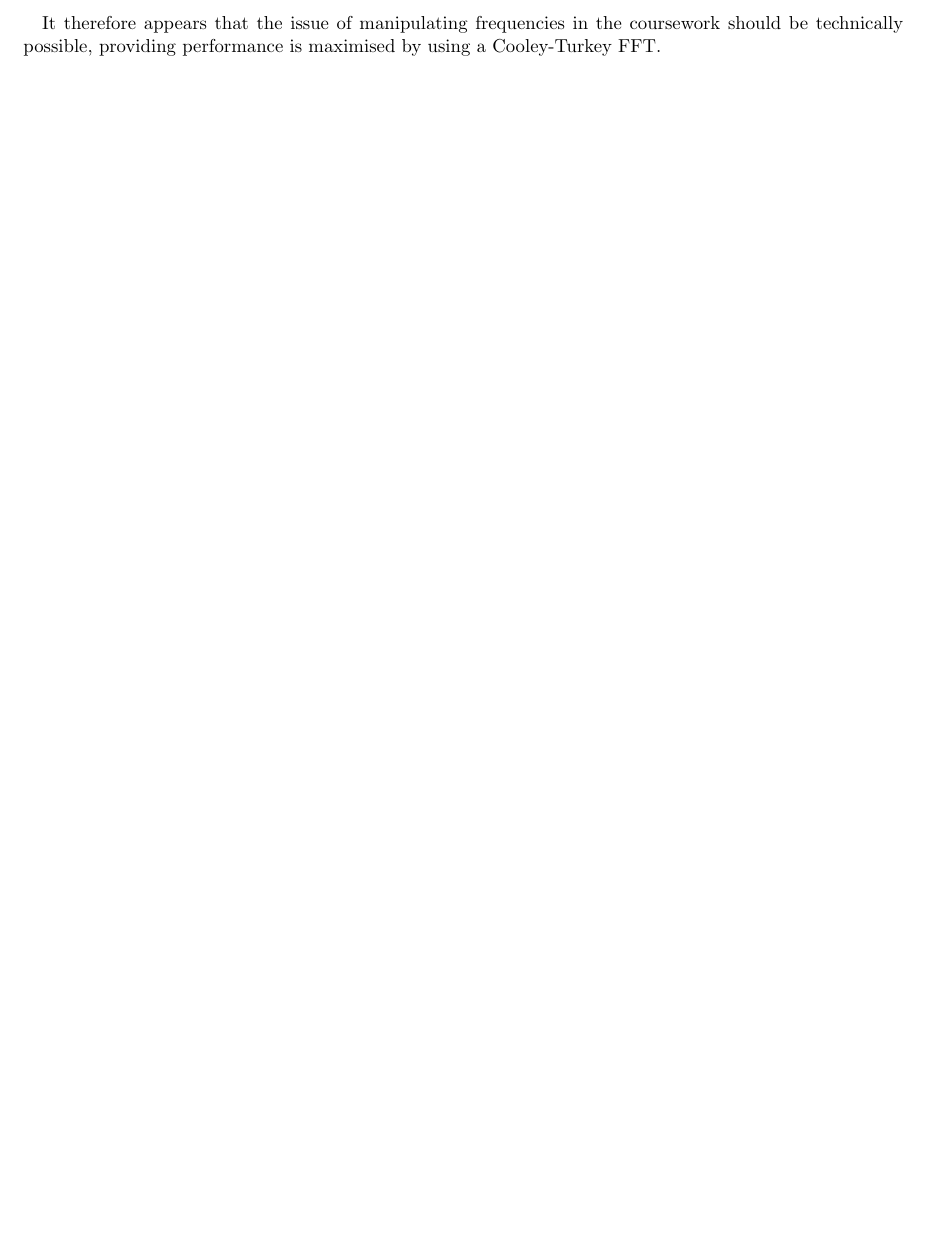
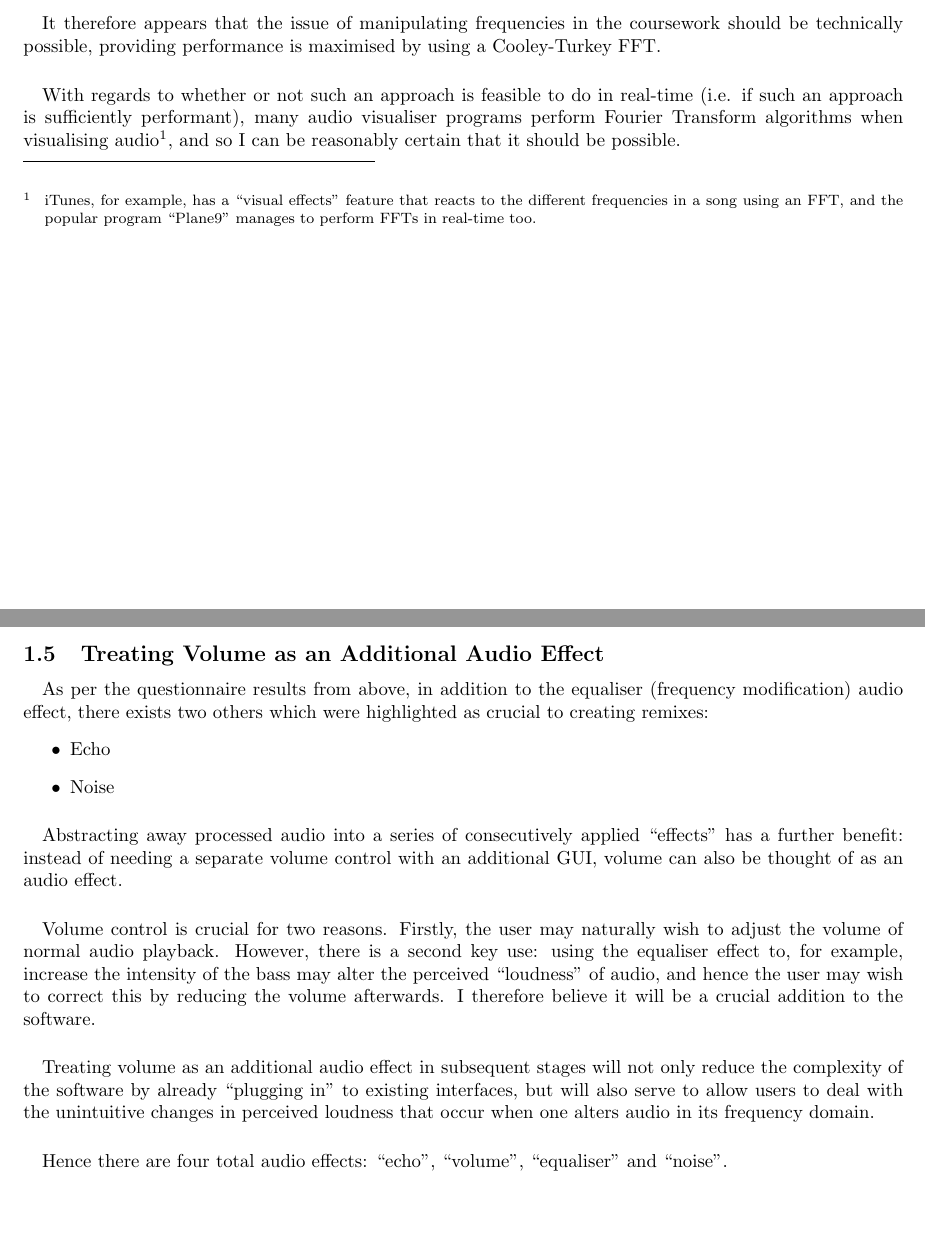
Before and after one commit to lukawarren/realtime-audio-processor, a LaTeX document (documentation/document.tex, which reads documentation/analysis.tex): part of page 13 of 171 before the commit and two parts of pages 13 and 14 of 173 after it, the two joined at a grey line, cut so that both start at the same text, the shorter picture padded with empty space. Compiled offline with pdfLaTeX.

Commit message:
Small documentation changes

```diff
--- a/documentation/analysis.tex
+++ b/documentation/analysis.tex
@@ -74,3 +74,32 @@ However, a Fourier Transform is essentially just a process to convert a signal i
 
 \paragraph{}
 It therefore appears that the issue of manipulating frequencies in the coursework should be technically possible, providing performance is maximised by using a Cooley-Turkey FFT.
+
+\paragraph{}
+With regards to whether or not such an approach is feasible to do in real-time (i.e. if such an approach is sufficiently performant), many audio visualiser programs perform Fourier Transform algorithms when visualising audio\footnote{
+	iTunes, for example, has a "visual effects" feature that reacts to the different frequencies in a song using an FFT, and the popular program "Plane9" manages to perform FFTs in real-time too.
+},  and so I can be reasonably certain that it should be possible.
+
+\pagebreak
+\subsection{Treating Volume as an Additional Audio Effect}
+\paragraph{}
+As per the questionnaire results from above, in addition to the equaliser (frequency modification) audio effect, there exists two others which were highlighted as crucial to creating remixes:
+\begin{itemize}
+	\item Echo
+	\item Noise
+\end{itemize}
+
+\paragraph{}
+Abstracting away processed audio into a series of consecutively applied "effects" has a further benefit: instead of needing a separate volume control with an additional GUI, volume can also be thought of as an audio effect.
+
+\paragraph{}
+Volume control is crucial for two reasons. Firstly, the user may naturally wish to adjust the volume of normal audio playback. However, there is a second key use: using the equaliser effect to, for example, increase the intensity of the bass may alter the perceived "loudness" of audio, and hence the user may wish to correct this by reducing the volume afterwards. I therefore believe it will be a crucial addition to the software.
+
+\paragraph{}
+Treating volume as an additional audio effect in subsequent stages will not only reduce the complexity of the software by already "plugging in" to existing interfaces, but will also serve to allow users to deal with the unintuitive changes in perceived loudness that occur when one alters audio in its frequency domain.
+
+\paragraph{}
+Hence there are four total audio effects: "echo", "volume", "equaliser" and "noise".
+
+\pagebreak
+\subsection{Exploring the Feasibility of Other Realtime Effects}
--- a/documentation/document.tex
+++ b/documentation/document.tex
@@ -7,6 +7,14 @@
 \title{AQA A Level Computer Science NEA}
 \date{2023}
 \author{Luka Warren}
+
+% Footer with name on it %
+\usepackage{fancyhdr}
+\pagestyle{fancy}
+\fancyhf{}
+\fancyfoot[R]{\raggedleft Luka Warren\hfill}
+\fancyfoot[C]{\makebox[\textwidth][c]{\thepage}}
+\renewcommand{\headrulewidth}{0pt} % Remove header rule
 
 % Set default text size for all code snippets
 \setminted{fontsize=\footnotesize}
```
Also changed, not shown: documentation/development.tex (+4 -4 lines), documentation/analysis.tex (13 more changed lines).
